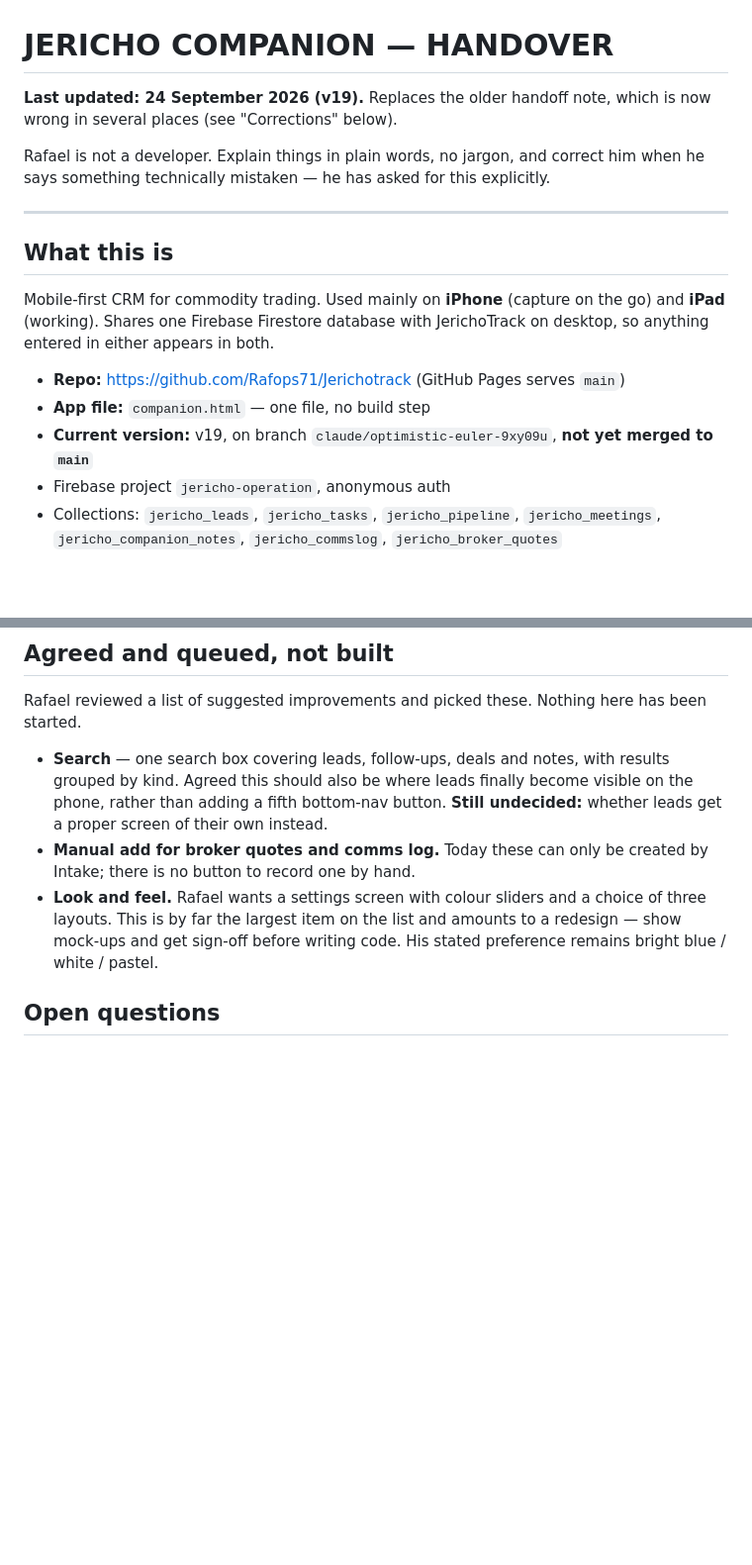
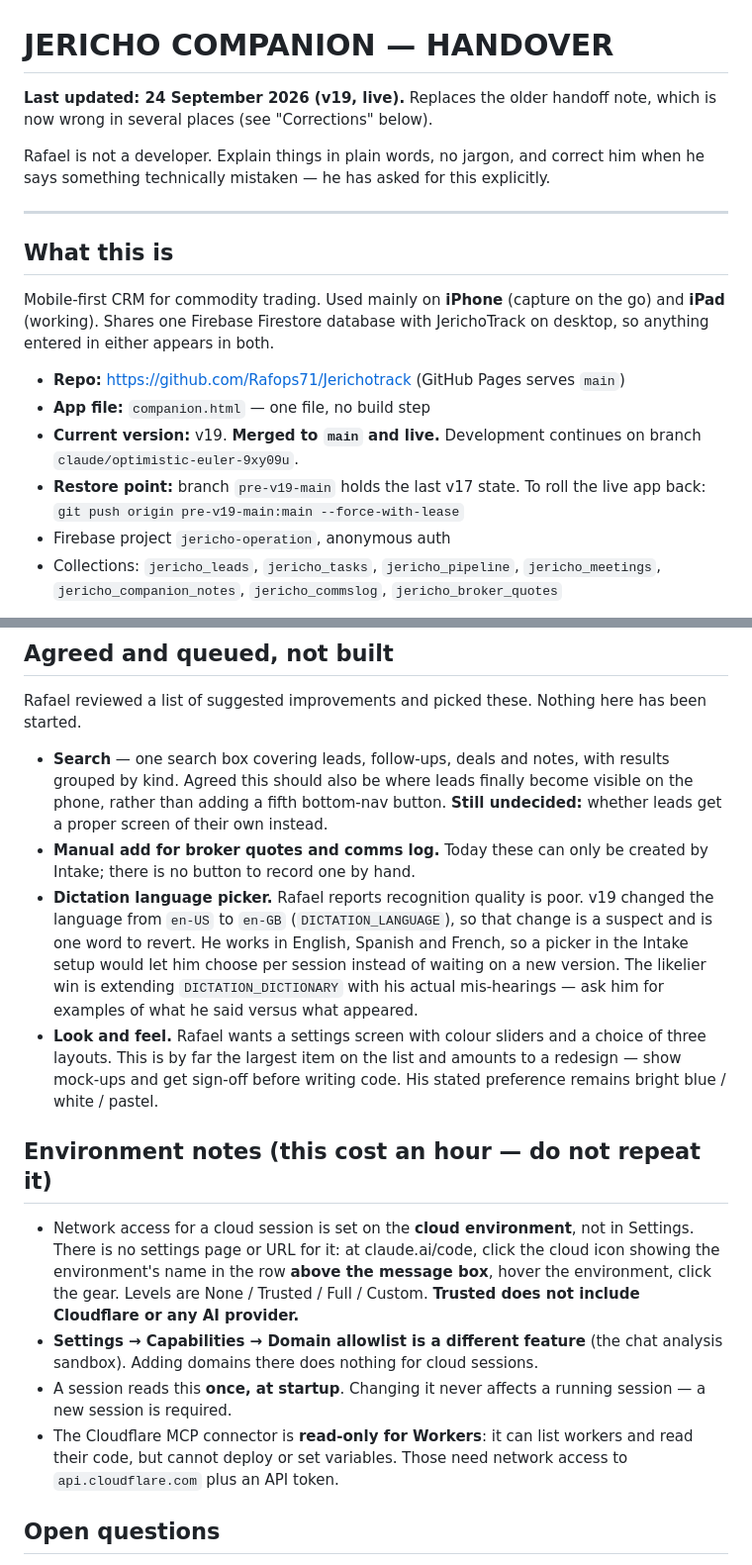
Before and after one commit to Rafops71/Jerichotrack, a Markdown page: HANDOVER.md, 2 parts joined by grey strips. Shown at 99% size. Rendered like a GitHub page; blank space fills up the shorter version.

```diff
--- a/HANDOVER.md
+++ b/HANDOVER.md
@@ -1,6 +1,6 @@
 # JERICHO COMPANION — HANDOVER
 
-**Last updated: 24 September 2026 (v19).** Replaces the older handoff note, which is
+**Last updated: 24 September 2026 (v19, live).** Replaces the older handoff note, which is
 now wrong in several places (see "Corrections" below).
 
 Rafael is not a developer. Explain things in plain words, no jargon, and
@@ -17,7 +17,10 @@ JerichoTrack on desktop, so anything entered in either appears in both.
 
 - **Repo:** https://github.com/Rafops71/Jerichotrack (GitHub Pages serves `main`)
 - **App file:** `companion.html` — one file, no build step
-- **Current version:** v19, on branch `claude/optimistic-euler-9xy09u`, **not yet merged to `main`**
+- **Current version:** v19. **Merged to `main` and live.** Development continues
+  on branch `claude/optimistic-euler-9xy09u`.
+- **Restore point:** branch `pre-v19-main` holds the last v17 state. To roll the
+  live app back: `git push origin pre-v19-main:main --force-with-lease`
 - Firebase project `jericho-operation`, anonymous auth
 - Collections: `jericho_leads`, `jericho_tasks`, `jericho_pipeline`,
   `jericho_meetings`, `jericho_companion_notes`, `jericho_commslog`,
@@ -175,10 +204,32 @@ has been started.
   **Still undecided:** whether leads get a proper screen of their own instead.
 - **Manual add for broker quotes and comms log.** Today these can only be
   created by Intake; there is no button to record one by hand.
+- **Dictation language picker.** Rafael reports recognition quality is poor.
+  v19 changed the language from `en-US` to `en-GB` (`DICTATION_LANGUAGE`), so
+  that change is a suspect and is one word to revert. He works in English,
+  Spanish and French, so a picker in the Intake setup would let him choose per
+  session instead of waiting on a new version. The likelier win is extending
+  `DICTATION_DICTIONARY` with his actual mis-hearings — ask him for examples of
+  what he said versus what appeared.
 - **Look and feel.** Rafael wants a settings screen with colour sliders and a
   choice of three layouts. This is by far the largest item on the list and
   amounts to a redesign — show mock-ups and get sign-off before writing code.
   His stated preference remains bright blue / white / pastel.
+
+## Environment notes (this cost an hour — do not repeat it)
+
+- Network access for a cloud session is set on the **cloud environment**, not in
+  Settings. There is no settings page or URL for it: at claude.ai/code, click
+  the cloud icon showing the environment's name in the row **above the message
+  box**, hover the environment, click the gear. Levels are None / Trusted /
+  Full / Custom. **Trusted does not include Cloudflare or any AI provider.**
+- **Settings → Capabilities → Domain allowlist is a different feature** (the
+  chat analysis sandbox). Adding domains there does nothing for cloud sessions.
+- A session reads this **once, at startup**. Changing it never affects a running
+  session — a new session is required.
+- The Cloudflare MCP connector is **read-only for Workers**: it can list workers
+  and read their code, but cannot deploy or set variables. Those need network
+  access to `api.cloudflare.com` plus an API token.
 
 ## Open questions
 
```
Also changed, not shown: other parts of HANDOVER.md (+35 -9 lines).
